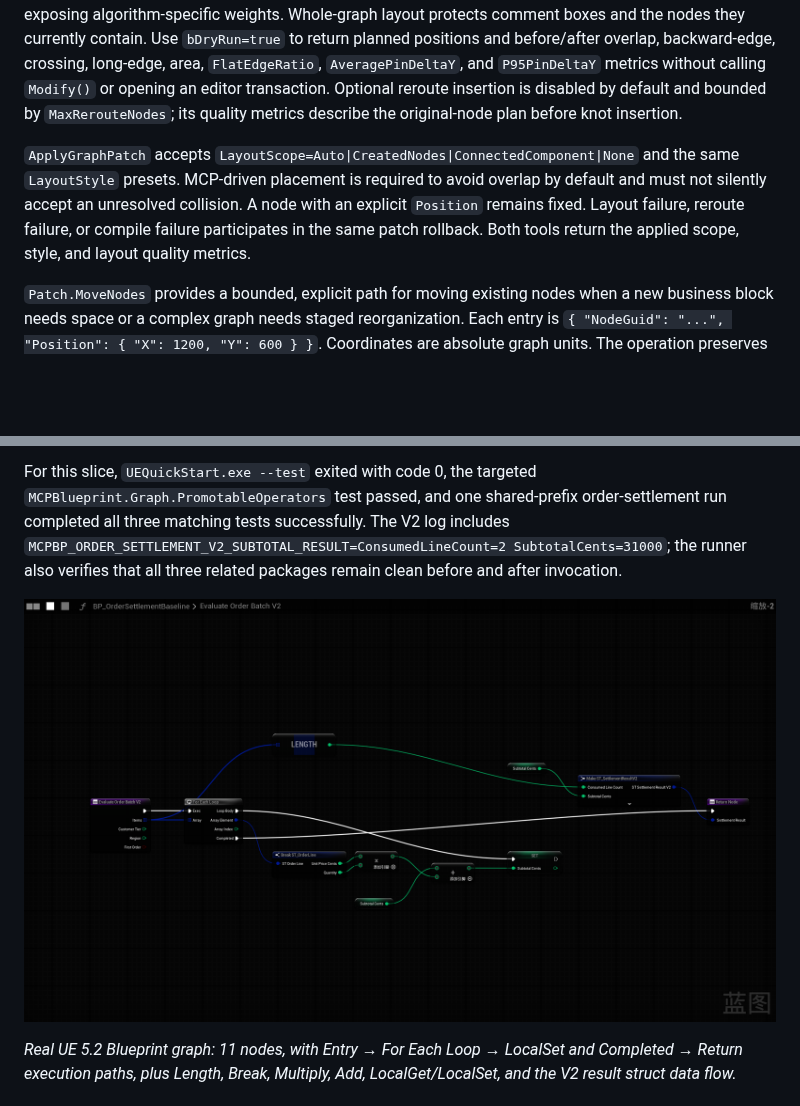
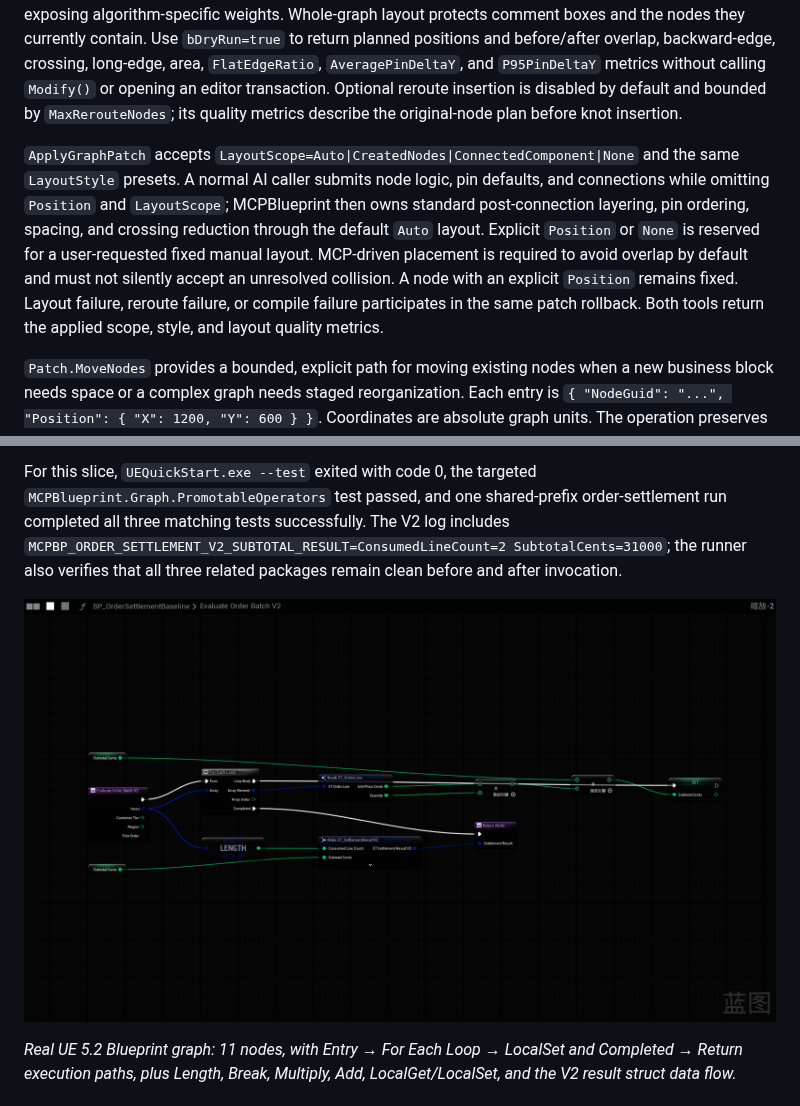
Before and after one commit to MZSH-UEPlugins/UEPluginDocs, a Markdown page: MCPBlueprint/README.md, 2 parts joined by grey strips. GitHub-like rendering; pictures changed too: MCPBlueprint/Images/OrderSettlement/V2_Subtotal_11Node.png; blank space fills up the shorter version.

Commit message:
Update docs for MCPBlueprint

```diff
--- a/MCPBlueprint/README.md
+++ b/MCPBlueprint/README.md
@@ -65,7 +65,7 @@ Function-local variable actions are scoped by both the function graph GUID and t
 
 `FormatGraph` uses deterministic weak-component separation, SCC cycle condensation, left-to-right layered topology, barycentric crossing reduction, measured Slate node and pin-row sizes with bounded fallbacks, pin-aware vertical alignment, and component packing. `LayoutScope` accepts `WholeGraph`, `ConnectedComponent`, or `Selection`. `LayoutStyle` accepts `Balanced` (default general-purpose spacing), `Straight` (stronger wire alignment and more vertical room), or `Compact` (smaller footprint with lighter alignment). This small preset surface is suitable for project conventions or AI skill instructions without exposing algorithm-specific weights. Whole-graph layout protects comment boxes and the nodes they currently contain. Use `bDryRun=true` to return planned positions and before/after overlap, backward-edge, crossing, long-edge, area, `FlatEdgeRatio`, `AveragePinDeltaY`, and `P95PinDeltaY` metrics without calling `Modify()` or opening an editor transaction. Optional reroute insertion is disabled by default and bounded by `MaxRerouteNodes`; its quality metrics describe the original-node plan before knot insertion.
 
-`ApplyGraphPatch` accepts `LayoutScope=Auto|CreatedNodes|ConnectedComponent|None` and the same `LayoutStyle` presets. MCP-driven placement is required to avoid overlap by default and must not silently accept an unresolved collision. A node with an explicit `Position` remains fixed. Layout failure, reroute failure, or compile failure participates in the same patch rollback. Both tools return the applied scope, style, and layout quality metrics.
+`ApplyGraphPatch` accepts `LayoutScope=Auto|CreatedNodes|ConnectedComponent|None` and the same `LayoutStyle` presets. A normal AI caller submits node logic, pin defaults, and connections while omitting `Position` and `LayoutScope`; MCPBlueprint then owns standard post-connection layering, pin ordering, spacing, and crossing reduction through the default `Auto` layout. Explicit `Position` or `None` is reserved for a user-requested fixed manual layout. MCP-driven placement is required to avoid overlap by default and must not silently accept an unresolved collision. A node with an explicit `Position` remains fixed. Layout failure, reroute failure, or compile failure participates in the same patch rollback. Both tools return the applied scope, style, and layout quality metrics.
 
 `Patch.MoveNodes` provides a bounded, explicit path for moving existing nodes when a new business block needs space or a complex graph needs staged reorganization. Each entry is `{ "NodeGuid": "...", "Position": { "X": 1200, "Y": 600 } }`. Coordinates are absolute graph units. The operation preserves each node GUID, class, pins, defaults, and every existing link; all requested moves share the graph-patch transaction, compile gate, rollback, and single Undo. Read GUIDs and coordinates with `GetGraphDetail` first. Unknown or duplicate GUIDs, non-finite/out-of-range positions, and requests beyond the shared 60-operation patch limit are rejected without partial changes.
 
```
Also changed, not shown: MCPBlueprint/README_CN.md (+1 -1 lines).
